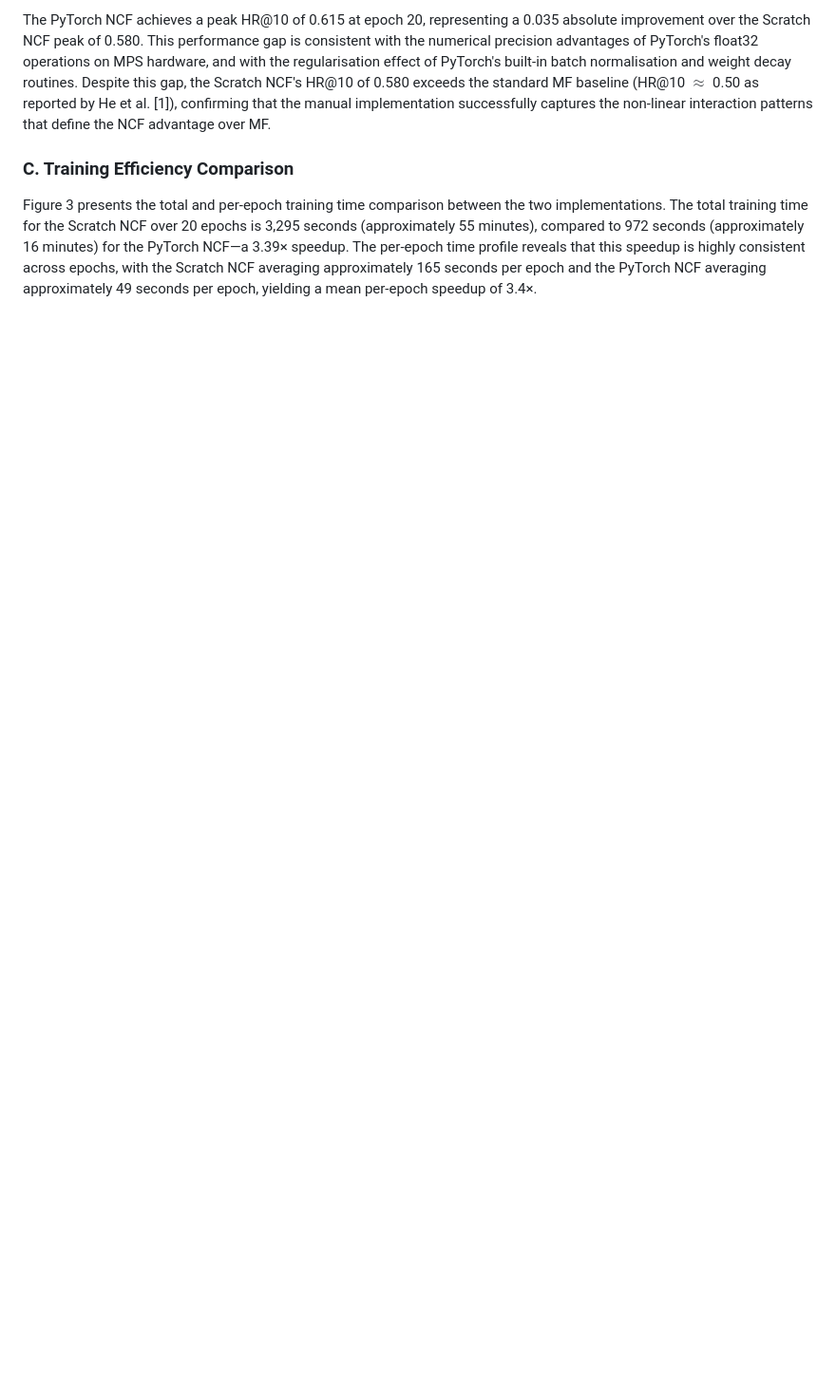
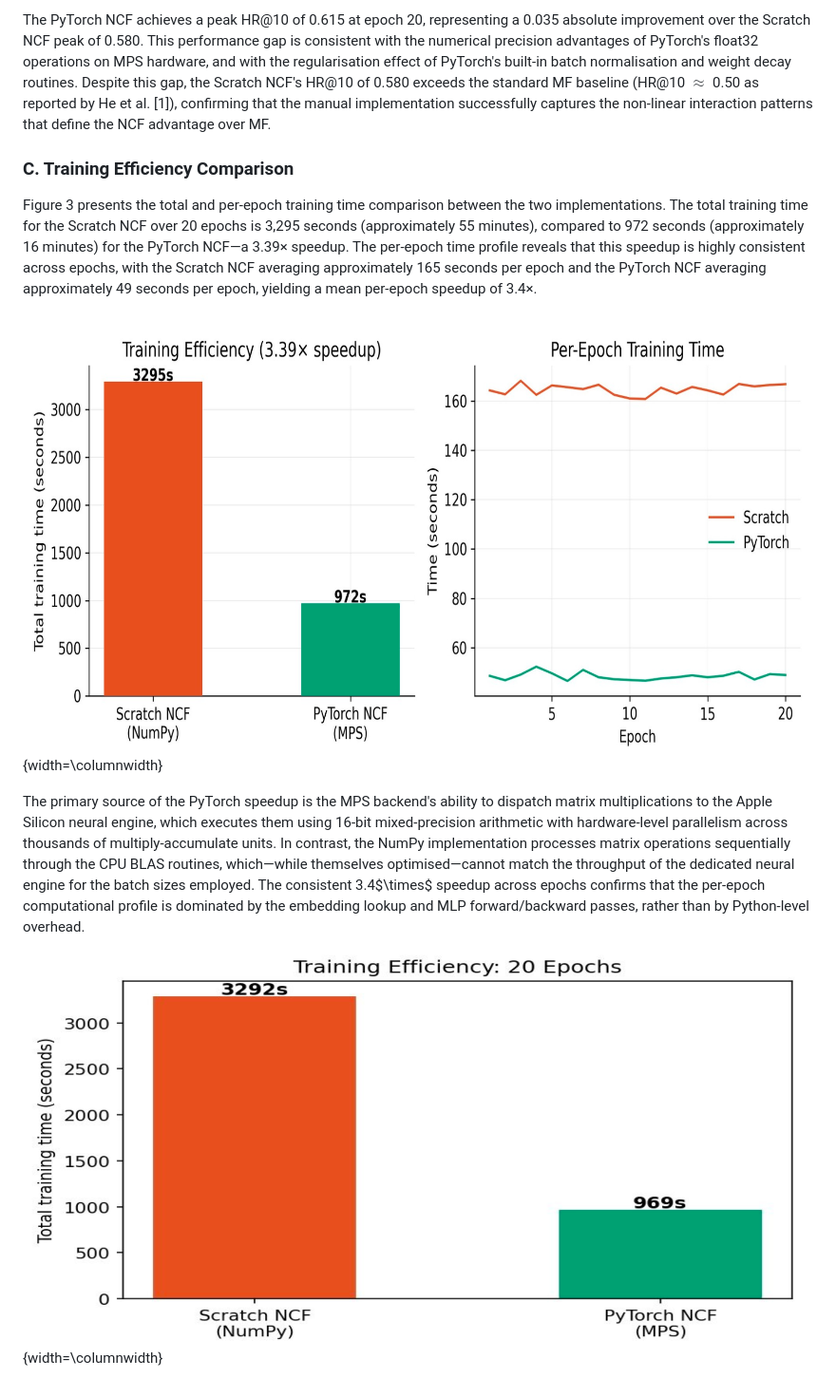
Before and after one commit to rahulkp-ai/NCF-Recommender-System, a Markdown page: ieee/paper.md, the part around one of its changes. Shown at 95% size. Drawn GitHub-style; pictures changed too: ieee/images/04 Training efficiency comparison.png (added), ieee/images/05 Training Efficiency 20 epochs.png (added); blank space fills up the shorter version.

```diff
--- a/ieee/paper.md
+++ b/ieee/paper.md
@@ -192,3 +192,9 @@ The PyTorch NCF achieves a peak HR@10 of 0.615 at epoch 20, representing a 0.035
 ### C. Training Efficiency Comparison
 
 Figure 3 presents the total and per-epoch training time comparison between the two implementations. The total training time for the Scratch NCF over 20 epochs is 3,295 seconds (approximately 55 minutes), compared to 972 seconds (approximately 16 minutes) for the PyTorch NCF—a 3.39× speedup. The per-epoch time profile reveals that this speedup is highly consistent across epochs, with the Scratch NCF averaging approximately 165 seconds per epoch and the PyTorch NCF averaging approximately 49 seconds per epoch, yielding a mean per-epoch speedup of 3.4×.
+
+![Training efficiency comparison: total training time (left) and per-epoch time profiles (right). The PyTorch NCF (MPS) completes training in 972 s, compared to 3 295 s for the Scratch NCF (NumPy)—a 3.39× speedup attributable to hardware- accelerated tensor operations on Apple Silicon MPS.](images/04%20Training%20efficiency%20comparison.png){width=\columnwidth}
+
+The primary source of the PyTorch speedup is the MPS backend's ability to dispatch matrix multiplications to the Apple Silicon neural engine, which executes them using 16-bit mixed-precision arithmetic with hardware-level parallelism across thousands of multiply-accumulate units. In contrast, the NumPy implementation processes matrix operations sequentially through the CPU BLAS routines, which—while themselves optimised—cannot match the throughput of the dedicated neural engine for the batch sizes employed. The consistent 3.4$\times$ speedup across epochs confirms that the per-epoch computational profile is dominated by the embedding lookup and MLP forward/backward passes, rather than by Python-level overhead.
+
+![Total training time breakdown over 20 epochs (seconds). Scratch NCF (NumPy): 3,292 s. PyTorch NCF (MPS): 969 s. The 3.39× ratio reflects the difference in computational substrate: CPU BLAS vs. Apple Silicon MPS hardware acceleration.](images/05%20Training%20Efficiency%2020%20epochs.png){width=\columnwidth}
```
Also changed, not shown: other parts of ieee/paper.md (+1 -1 lines).
